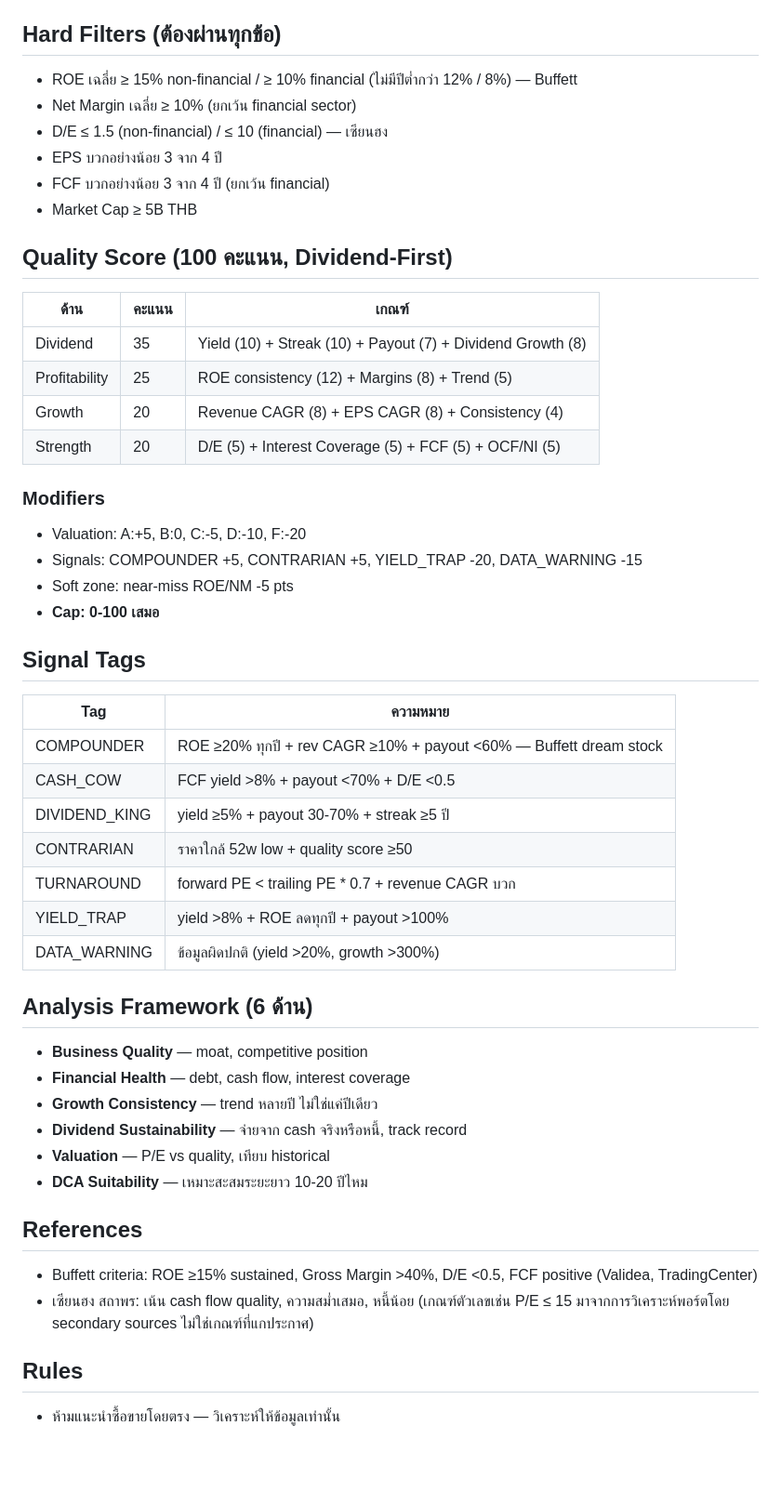
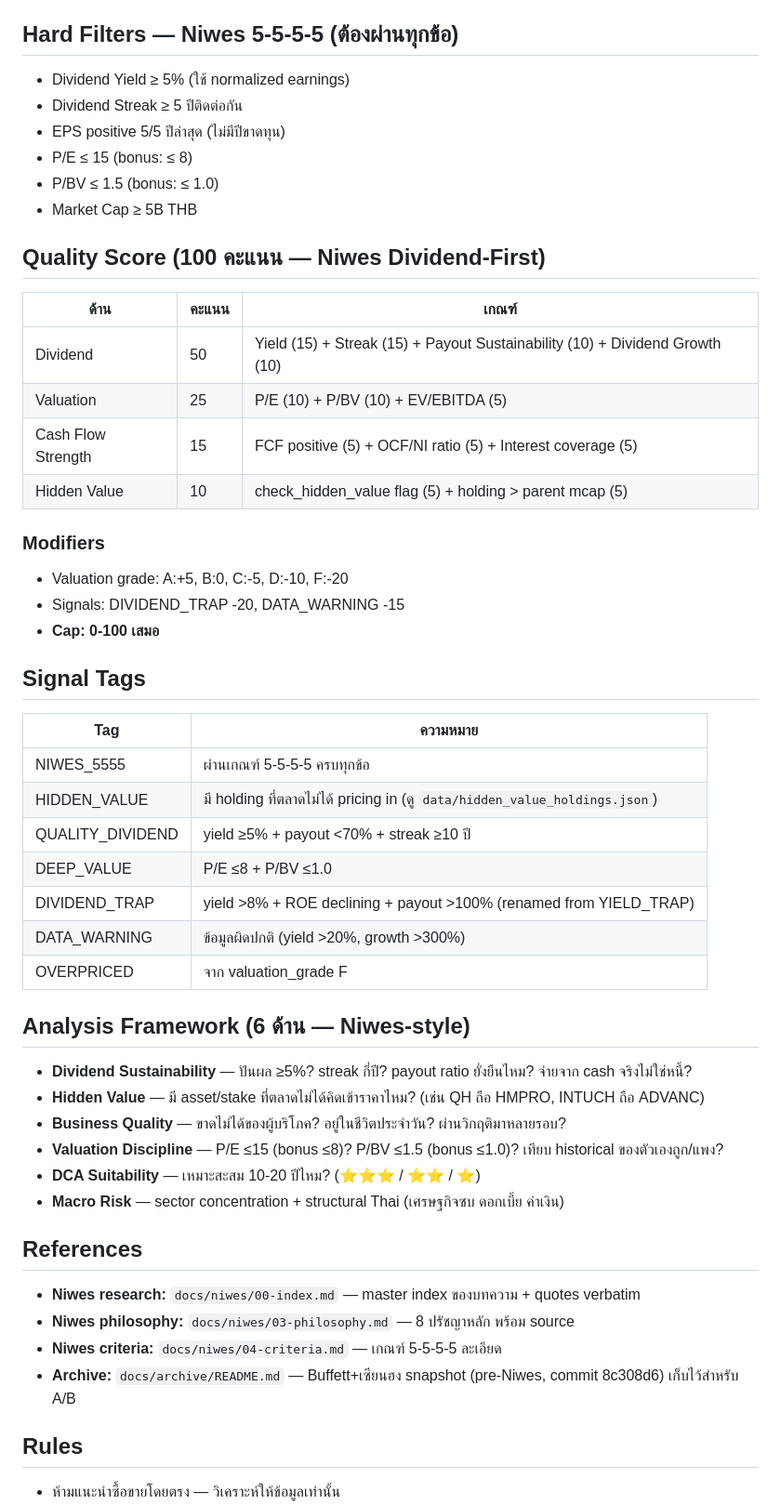
Before and after one commit to kwasati/max, a Markdown page: CLAUDE.md, the part around one of its changes. Shown at 93% size. Rendered like a GitHub page; blank space fills up the shorter version.

Commit message:
build(niwes-04-framework-migration): update CLAUDE.md to Niwes framework
- Architecture Philosophy line: Dr.Niwes Way (Dividend-First + Hidden Value + 5-5-5-5)
- Hard Filters table → Niwes 5-5-5-5
- Quality Score table → Niwes weights (Dividend 50 + Valuation 25 + CashFlow 15 + HiddenValue 10)
- Signal Tags table → Niwes tags (NIWES_5555, HIDDEN_VALUE, QUALITY_DIVIDEND, DEEP_VALUE, DIVIDEND_TRAP, DATA_WARNING, OVERPRICED)
- Analysis Framework section → 6 ด้าน Niwes
- Add References section with links to docs/niwes/ and docs/archive/

Kept: Data Sources, Pipeline, Server, Key Files, Rules sections.

```diff
--- a/CLAUDE.md
+++ b/CLAUDE.md
@@ -49,52 +49,53 @@
 - `reports/` — scan reports (scan_*.md)
 - `data/` — snapshots + screener results + history.json (gitignored)
 
-## Hard Filters (ต้องผ่านทุกข้อ)
-- ROE เฉลี่ย ≥ 15% non-financial / ≥ 10% financial (ไม่มีปีต่ำกว่า 12% / 8%) — Buffett
-- Net Margin เฉลี่ย ≥ 10% (ยกเว้น financial sector)
-- D/E ≤ 1.5 (non-financial) / ≤ 10 (financial) — เซียนฮง
-- EPS บวกอย่างน้อย 3 จาก 4 ปี
-- FCF บวกอย่างน้อย 3 จาก 4 ปี (ยกเว้น financial)
+## Hard Filters — Niwes 5-5-5-5 (ต้องผ่านทุกข้อ)
+- Dividend Yield ≥ 5% (ใช้ normalized earnings)
+- Dividend Streak ≥ 5 ปีติดต่อกัน
+- EPS positive 5/5 ปีล่าสุด (ไม่มีปีขาดทุน)
+- P/E ≤ 15 (bonus: ≤ 8)
+- P/BV ≤ 1.5 (bonus: ≤ 1.0)
 - Market Cap ≥ 5B THB
 
-## Quality Score (100 คะแนน, Dividend-First)
+## Quality Score (100 คะแนน — Niwes Dividend-First)
 
 | ด้าน | คะแนน | เกณฑ์ |
 |---|---|---|
-| Dividend | 35 | Yield (10) + Streak (10) + Payout (7) + Dividend Growth (8) |
-| Profitability | 25 | ROE consistency (12) + Margins (8) + Trend (5) |
-| Growth | 20 | Revenue CAGR (8) + EPS CAGR (8) + Consistency (4) |
-| Strength | 20 | D/E (5) + Interest Coverage (5) + FCF (5) + OCF/NI (5) |
+| Dividend | 50 | Yield (15) + Streak (15) + Payout Sustainability (10) + Dividend Growth (10) |
+| Valuation | 25 | P/E (10) + P/BV (10) + EV/EBITDA (5) |
+| Cash Flow Strength | 15 | FCF positive (5) + OCF/NI ratio (5) + Interest coverage (5) |
+| Hidden Value | 10 | check_hidden_value flag (5) + holding > parent mcap (5) |
 
 ### Modifiers
-- Valuation: A:+5, B:0, C:-5, D:-10, F:-20
-- Signals: COMPOUNDER +5, CONTRARIAN +5, YIELD_TRAP -20, DATA_WARNING -15
-- Soft zone: near-miss ROE/NM -5 pts
+- Valuation grade: A:+5, B:0, C:-5, D:-10, F:-20
+- Signals: DIVIDEND_TRAP -20, DATA_WARNING -15
 - **Cap: 0-100 เสมอ**
 
 ## Signal Tags
 
 | Tag | ความหมาย |
 |---|---|
-| COMPOUNDER | ROE ≥20% ทุกปี + rev CAGR ≥10% + payout <60% — Buffett dream stock |
-| CASH_COW | FCF yield >8% + payout <70% + D/E <0.5 |
-| DIVIDEND_KING | yield ≥5% + payout 30-70% + streak ≥5 ปี |
-| CONTRARIAN | ราคาใกล้ 52w low + quality score ≥50 |
-| TURNAROUND | forward PE < trailing PE * 0.7 + revenue CAGR บวก |
-| YIELD_TRAP | yield >8% + ROE ลดทุกปี + payout >100% |
+| NIWES_5555 | ผ่านเกณฑ์ 5-5-5-5 ครบทุกข้อ |
+| HIDDEN_VALUE | มี holding ที่ตลาดไม่ได้ pricing in (ดู `data/hidden_value_holdings.json`) |
+| QUALITY_DIVIDEND | yield ≥5% + payout <70% + streak ≥10 ปี |
+| DEEP_VALUE | P/E ≤8 + P/BV ≤1.0 |
+| DIVIDEND_TRAP | yield >8% + ROE declining + payout >100% (renamed from YIELD_TRAP) |
 | DATA_WARNING | ข้อมูลผิดปกติ (yield >20%, growth >300%) |
+| OVERPRICED | จาก valuation_grade F |
 
-## Analysis Framework (6 ด้าน)
-- **Business Quality** — moat, competitive position
-- **Financial Health** — debt, cash flow, interest coverage
-- **Growth Consistency** — trend หลายปี ไม่ใช่แค่ปีเดียว
-- **Dividend Sustainability** — จ่ายจาก cash จริงหรือหนี้, track record
-- **Valuation** — P/E vs quality, เทียบ historical
-- **DCA Suitability** — เหมาะสะสมระยะยาว 10-20 ปีไหม
+## Analysis Framework (6 ด้าน — Niwes-style)
+- **Dividend Sustainability** — ปันผล ≥5%? streak กี่ปี? payout ratio ยั่งยืนไหม? จ่ายจาก cash จริงไม่ใช่หนี้?
+- **Hidden Value** — มี asset/stake ที่ตลาดไม่ได้คิดเข้าราคาไหม? (เช่น QH ถือ HMPRO, INTUCH ถือ ADVANC)
+- **Business Quality** — ขาดไม่ได้ของผู้บริโภค? อยู่ในชีวิตประจำวัน? ผ่านวิกฤติมาหลายรอบ?
+- **Valuation Discipline** — P/E ≤15 (bonus ≤8)? P/BV ≤1.5 (bonus ≤1.0)? เทียบ historical ของตัวเองถูก/แพง?
+- **DCA Suitability** — เหมาะสะสม 10-20 ปีไหม? (⭐⭐⭐ / ⭐⭐ / ⭐)
+- **Macro Risk** — sector concentration + structural Thai (เศรษฐกิจซบ ดอกเบี้ย ค่าเงิน)
 
 ## References
-- Buffett criteria: ROE ≥15% sustained, Gross Margin >40%, D/E <0.5, FCF positive (Validea, TradingCenter)
-- เซียนฮง สถาพร: เน้น cash flow quality, ความสม่ำเสมอ, หนี้น้อย (เกณฑ์ตัวเลขเช่น P/E ≤ 15 มาจากการวิเคราะห์พอร์ตโดย secondary sources ไม่ใช่เกณฑ์ที่แกประกาศ)
+- **Niwes research:** `docs/niwes/00-index.md` — master index ของบทความ + quotes verbatim
+- **Niwes philosophy:** `docs/niwes/03-philosophy.md` — 8 ปรัชญาหลัก พร้อม source
+- **Niwes criteria:** `docs/niwes/04-criteria.md` — เกณฑ์ 5-5-5-5 ละเอียด
+- **Archive:** `docs/archive/README.md` — Buffett+เซียนฮง snapshot (pre-Niwes, commit 8c308d6) เก็บไว้สำหรับ A/B
 
 ## Rules
 - ห้ามแนะนำซื้อขายโดยตรง — วิเคราะห์ให้ข้อมูลเท่านั้น
```
Also changed, not shown: other parts of CLAUDE.md (+4 -4 lines).
